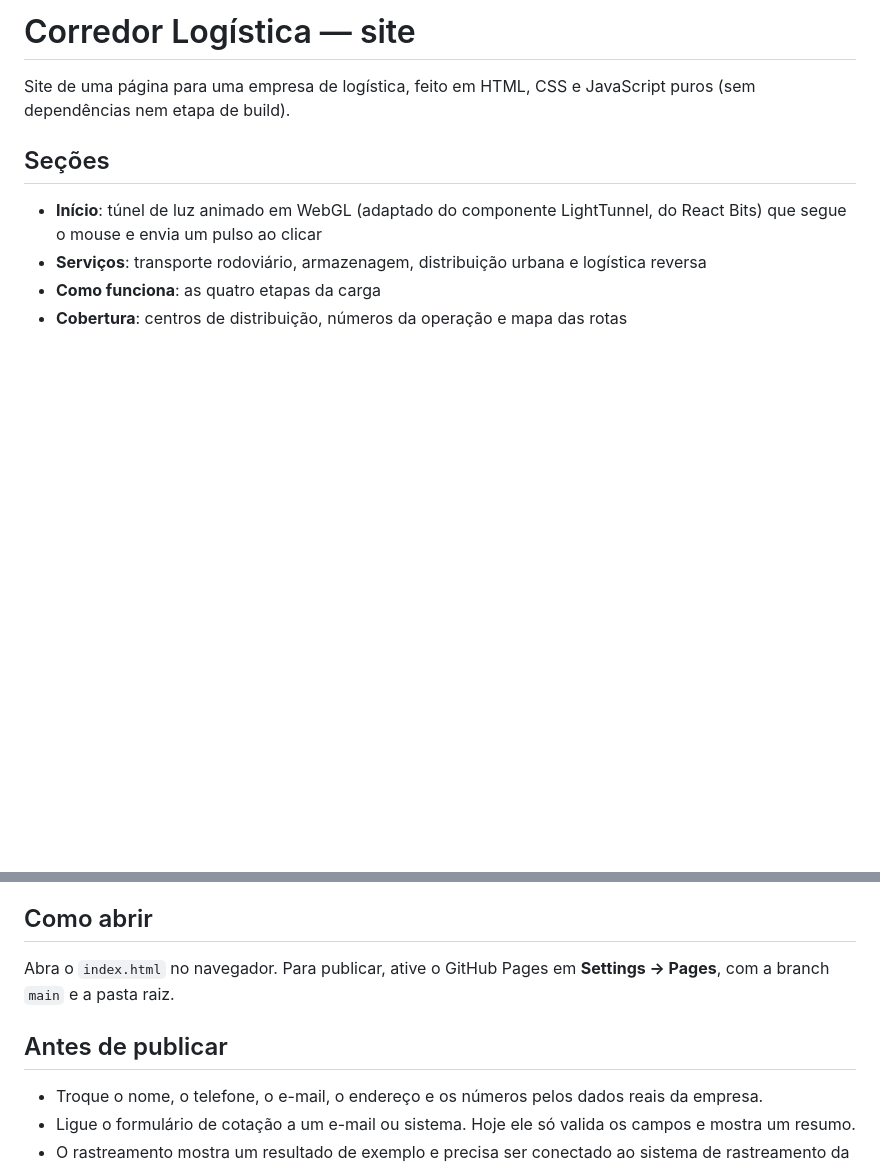
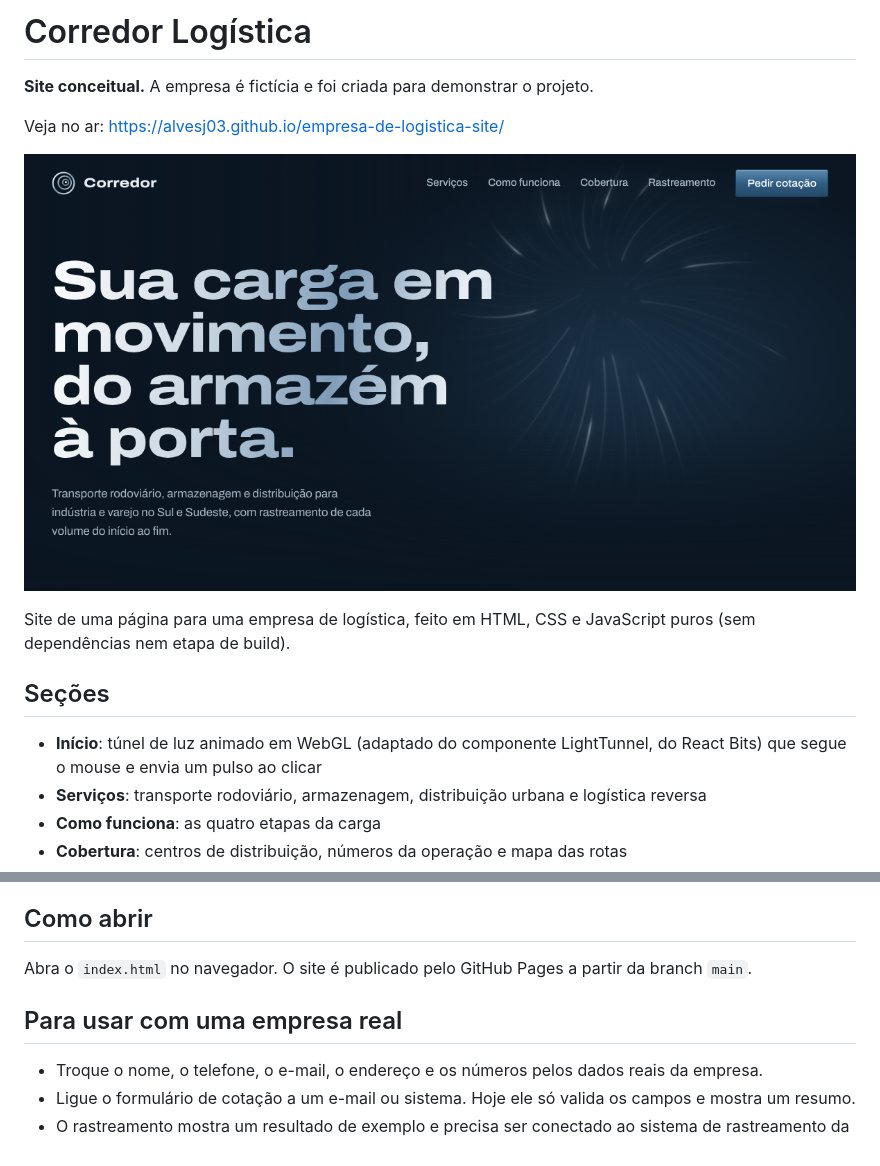
Before and after one commit to Alvesj03/empresa-de-logistica-site, a Markdown page: README.md, 2 parts joined by grey strips. GitHub-like rendering; pictures changed too: preview.png (added); blank space fills up the shorter version.

```diff
--- a/README.md
+++ b/README.md
@@ -1,4 +1,10 @@
-# Corredor Logística — site
+# Corredor Logística
+
+**Site conceitual.** A empresa é fictícia e foi criada para demonstrar o projeto.
+
+Veja no ar: https://alvesj03.github.io/empresa-de-logistica-site/
+
+![Prévia do site](preview.png)
 
 Site de uma página para uma empresa de logística, feito em HTML, CSS e JavaScript puros (sem dependências nem etapa de build).
 
@@ -15,9 +21,9 @@ Entre as seções há transições animadas, e o conteúdo de cada uma aparece a
 
 ## Como abrir
 
-Abra o `index.html` no navegador. Para publicar, ative o GitHub Pages em **Settings → Pages**, com a branch `main` e a pasta raiz.
+Abra o `index.html` no navegador. O site é publicado pelo GitHub Pages a partir da branch `main`.
 
-## Antes de publicar
+## Para usar com uma empresa real
 
 - Troque o nome, o telefone, o e-mail, o endereço e os números pelos dados reais da empresa.
 - Ligue o formulário de cotação a um e-mail ou sistema. Hoje ele só valida os campos e mostra um resumo.
```
Also changed, not shown: 1 other file.
